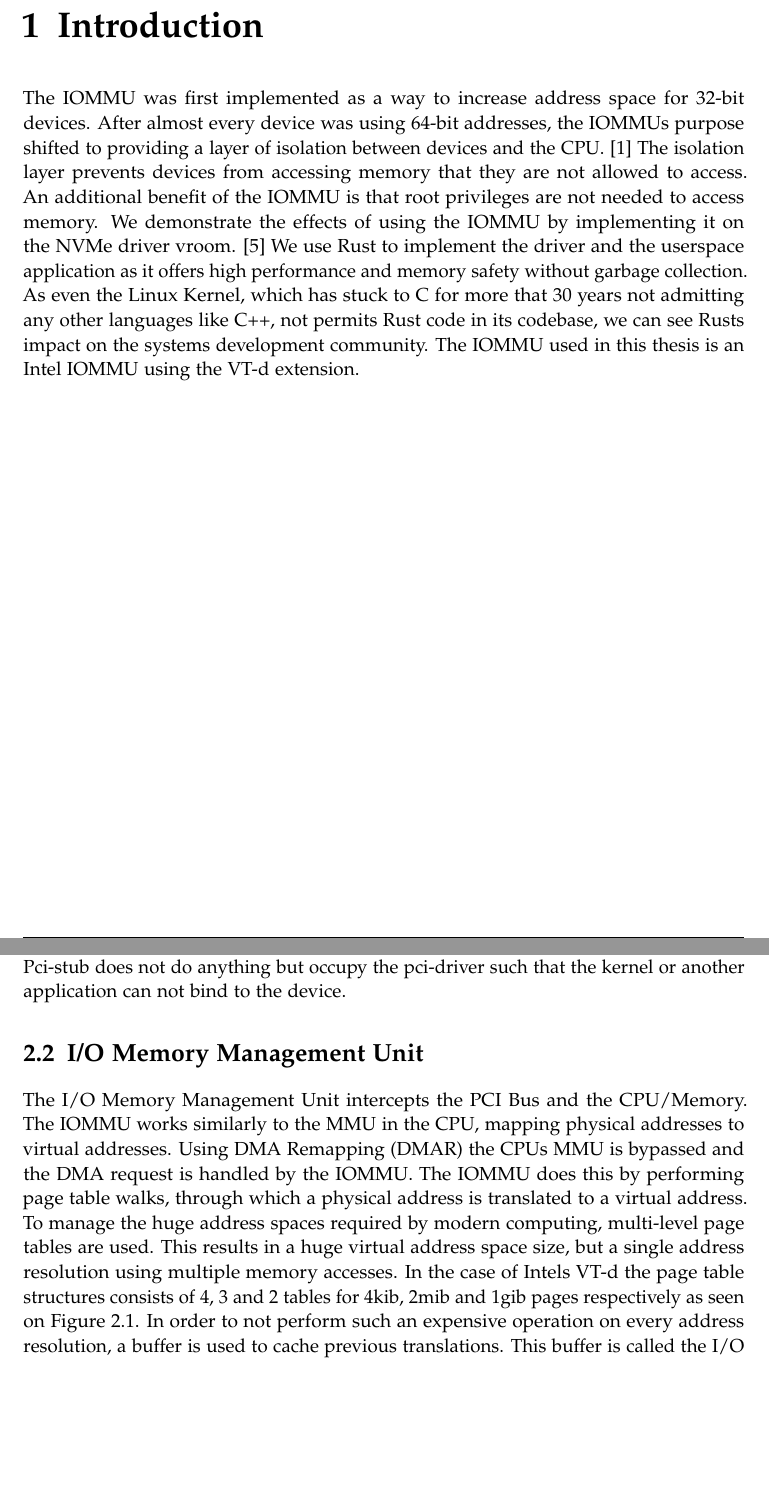
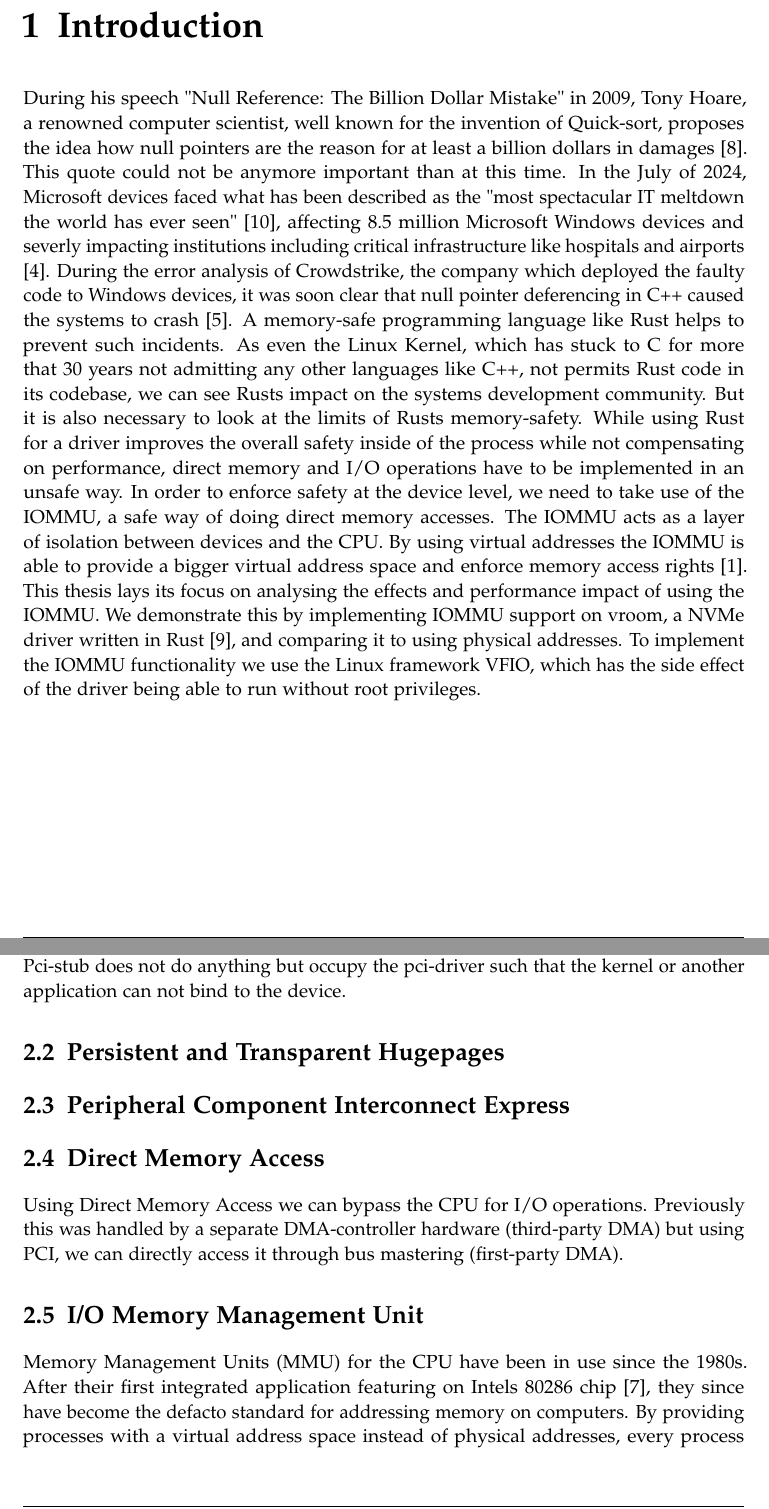
Before and after one commit to adwuerth/bachelors-thesis, a LaTeX thesis (thesis.tex, which reads bibliography.bib, chapters/01_introduction.tex, chapters/02_background.tex): two parts of pages 7 and 8 of 22 before the commit and two parts of pages 7 and 8 of 23 after it, joined at a grey line, cut so that both start at the same text, the shorter picture padded with empty space. Compiled offline with pdfLaTeX.

Commit message:
rewrite of introduction, some more writing

```diff
--- a/bibliography.bib
+++ b/bibliography.bib
@@ -95,3 +101,6 @@
   url     = {https://spdk.io/doc/memory.html},
   urldate = {2024-07-22}
 }
+
+@misc{billiondollarmistake,
+  title   = {Null References: The Billion Dollar Mistake},
@@ -97,0 +123 @@
+  title   = {CrowdStrike Crash Affected 8.5 Million Microsoft Windows Devices},
--- a/chapters/01_introduction.tex
+++ b/chapters/01_introduction.tex
@@ -1,10 +1,5 @@
 \chapter{Introduction}\label{c:introduction}
 
-The IOMMU was first implemented as a way to increase address space for 32-bit devices.
-After almost every device was using 64-bit addresses, the IOMMUs purpose shifted to providing a layer of isolation between devices and the CPU. \cite{OLS2007}
-The isolation layer prevents devices from accessing memory that they are not allowed to access.
-An additional benefit of the IOMMU is that root privileges are not needed to access memory.
-We demonstrate the effects of using the IOMMU by implementing it on the NVMe driver vroom. \cite{vroom}
-We use Rust to implement the driver and the userspace application as it offers high performance and memory safety without garbage collection.
-As even the Linux Kernel, which has stuck to C for more that 30 years not admitting any other languages like C++, not permits Rust code in its codebase, we can see Rusts impact on the systems development community.
-The IOMMU used in this thesis is an Intel IOMMU using the VT-d extension.
+During his speech "Null Reference: The Billion Dollar Mistake" in 2009, Tony Hoare, a renowned computer scientist, well known for the invention of Quick-sort, proposes the idea how null pointers are the reason for at least a billion dollars in damages \cite{billiondollarmistake}. This quote could not be anymore important than at this time. In the July of 2024, Microsoft devices faced what has been described as the "most spectacular IT meltdown the world has ever seen" \cite{bloombergmeltdown}, affecting 8.5 million Microsoft Windows devices and severly impacting institutions including critical infrastructure like hospitals and airports \cite{bloomberg8milliondevices}. During the error analysis of Crowdstrike, the company which deployed the faulty code to Windows devices, it was soon clear that null pointer deferencing in C++ caused the systems to crash \cite{heisenullpointer}. A memory-safe programming language like Rust helps to prevent such incidents. As even the Linux Kernel, which has stuck to C for more that 30 years not admitting any other languages like C++, not permits Rust code in its codebase, we can see Rusts impact on the systems development community. But it is also necessary to look at the limits of Rusts memory-safety. While using Rust for a driver improves the overall safety inside of the process while not compensating on performance, direct memory and I/O operations have to be implemented in an unsafe way. In order to enforce safety at the device level, we need to take use of the IOMMU, a safe way of doing direct memory accesses. The IOMMU acts as a layer of isolation between devices and the CPU. By using virtual addresses the IOMMU is able to provide a bigger virtual address space and enforce memory access rights \cite{OLS2007}.
+This thesis lays its focus on analysing the effects and performance impact of using the IOMMU.
+We demonstrate this by implementing IOMMU support on vroom, a NVMe driver written in Rust \cite{vroom}, and comparing it to using physical addresses. To implement the IOMMU functionality we use the Linux framework VFIO, which has the side effect of the driver being able to run without root privileges.
--- a/chapters/02_background.tex
+++ b/chapters/02_background.tex
@@ -9,9 +9,12 @@
 For accessing the devices memory as well as the device accessing the host memory, it is necessary to either use the physical addresses and compromise on safety and use root privileges or use the IOMMU for virtualization, which can introduce performance overhead.
 We unbind the kernel driver and bind it to pci-stub. Pci-stub does not do anything but occupy the pci-driver such that the kernel or another application can not bind to the device.
 
+\section{Persistent and Transparent Hugepages}
+
+\section{Peripheral Component Interconnect Express}
+
+\section{Direct Memory Access}
+Using Direct Memory Access we can bypass the CPU for I/O operations. Previously this was handled by a separate DMA-controller hardware (third-party DMA) but using PCI, we can directly access it through bus mastering (first-party DMA).
+
 \section{I/O Memory Management Unit}
-The I/O Memory Management Unit intercepts the PCI Bus and the CPU/Memory.
-The IOMMU works similarly to the MMU in the CPU, mapping physical addresses to virtual addresses.
-Using DMA Remapping (DMAR) the CPUs MMU is bypassed and the DMA request is handled by the IOMMU.
-The IOMMU does this by performing page table walks, through which a physical address is translated to a virtual address. To manage the huge address spaces required by modern computing, multi-level page tables are used. This results in a huge virtual address space size, but a single address resolution using multiple memory accesses. In the case of Intels VT-d the page table structures consists of 4, 3 and 2 tables for 4kib, 2mib and 1gib pages respectively as seen on \autoref{fig:pagewalk4kib}.
-In order to not perform such an expensive operation on every address resolution, a buffer is used to cache previous translations. This buffer is called the I/O Translation Lookaside Buffer (IOTLB). Using the buffer results in a fraction of the time needed to perform a page walk. If an address is not stored in the TLB, it is called a TLB miss, and the IOMMU has to perform a page table walk.
+Memory Management Units (MMU) for the CPU have been in use since the 1980s. After their first integrated application featuring on Intels 80286 chip \cite{intel80286}, they since have become the defacto standard for addressing memory on computers. By providing processes with a virtual address space instead of physical addresses, every process is isolated and can not access without having the privilege to. The MMU uses pages for the translation of addresses. Each address points to a region of memory called a page. These pages can have different sizes, with the default being 4Kib pages.
```
Also changed, not shown: chapters/04_implementation.tex (+1 -0 lines), chapters/05_evaluation.tex (+4 -2 lines), thesis.pdf, bibliography.bib (46 more changed lines), chapters/02_background.tex (6 more changed lines).
